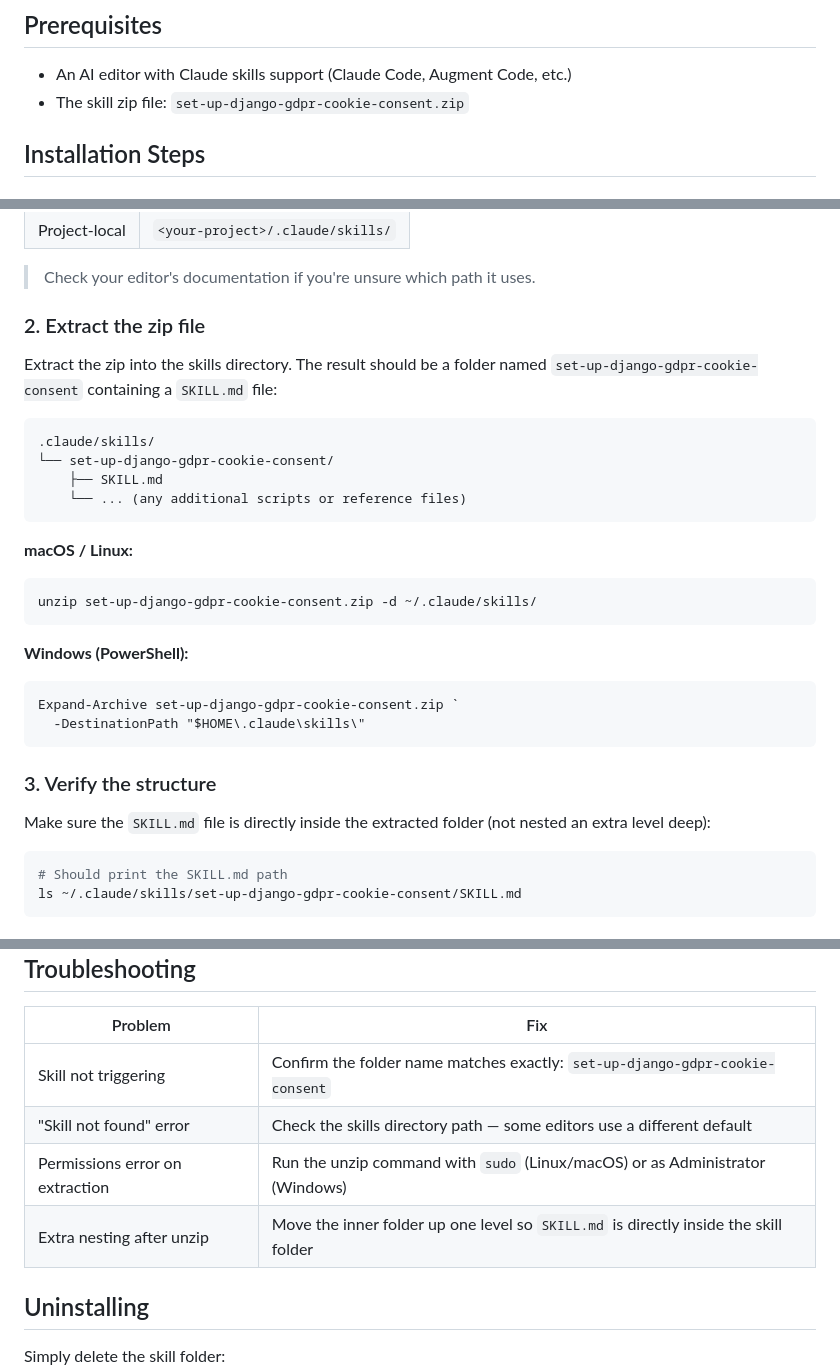
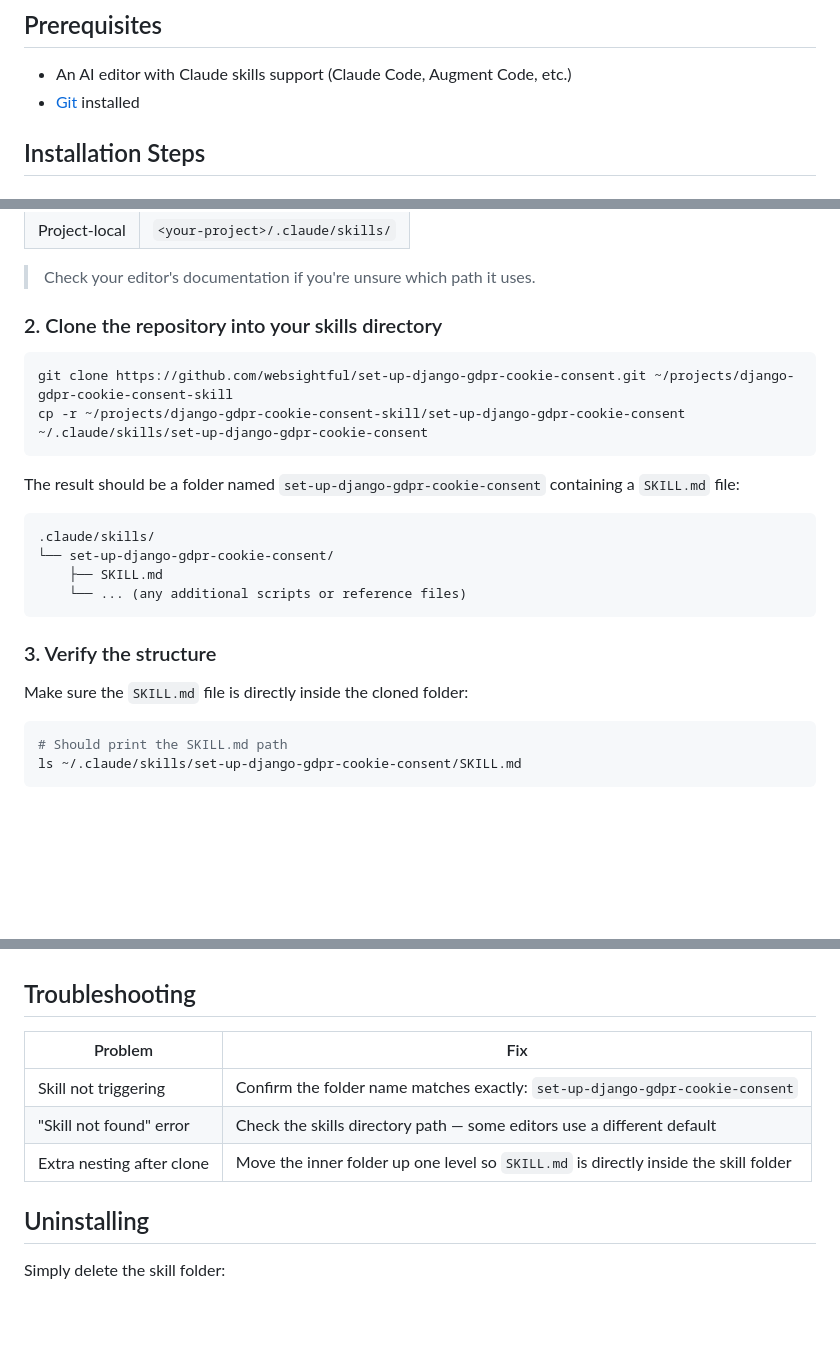
Before and after one commit to websightful/set-up-django-gdpr-cookie-consent, a Markdown page: README.md, 3 parts joined by grey strips. GitHub-like rendering; blank space fills up the shorter version.

Commit message:
📝 README updated.

````diff
--- a/README.md
+++ b/README.md
@@ -13,7 +13,7 @@ A skill is a folder containing a `SKILL.md` file (plus optional scripts, referen
 ## Prerequisites
 
 - An AI editor with Claude skills support (Claude Code, Augment Code, etc.)
-- The skill zip file: `set-up-django-gdpr-cookie-consent.zip`
+- [Git](https://git-scm.com/) installed
 
 ## Installation Steps
 
@@ -30,9 +30,14 @@ Common locations:
 
 > Check your editor's documentation if you're unsure which path it uses.
 
-### 2. Extract the zip file
+### 2. Clone the repository into your skills directory
 
-Extract the zip into the skills directory. The result should be a folder named `set-up-django-gdpr-cookie-consent` containing a `SKILL.md` file:
+```bash
+git clone https://github.com/websightful/set-up-django-gdpr-cookie-consent.git ~/projects/django-gdpr-cookie-consent-skill
+cp -r ~/projects/django-gdpr-cookie-consent-skill/set-up-django-gdpr-cookie-consent ~/.claude/skills/set-up-django-gdpr-cookie-consent
+```
+
+The result should be a folder named `set-up-django-gdpr-cookie-consent` containing a `SKILL.md` file:
 
 ```
 .claude/skills/
@@ -41,20 +46,9 @@ Extract the zip into the skills directory. The result should be a folder named `
     └── ... (any additional scripts or reference files)
 ```
 
-**macOS / Linux:**
-```bash
-unzip set-up-django-gdpr-cookie-consent.zip -d ~/.claude/skills/
-```
-
-**Windows (PowerShell):**
-```powershell
-Expand-Archive set-up-django-gdpr-cookie-consent.zip `
-  -DestinationPath "$HOME\.claude\skills\"
-```
-
 ### 3. Verify the structure
 
-Make sure the `SKILL.md` file is directly inside the extracted folder (not nested an extra level deep):
+Make sure the `SKILL.md` file is directly inside the cloned folder:
 
 ```bash
 # Should print the SKILL.md path
@@ -79,8 +73,7 @@ If the skill is loaded correctly, the AI will follow the structured workflow def
 |---|---|
 | Skill not triggering | Confirm the folder name matches exactly: `set-up-django-gdpr-cookie-consent` |
 | "Skill not found" error | Check the skills directory path — some editors use a different default |
-| Permissions error on extraction | Run the unzip command with `sudo` (Linux/macOS) or as Administrator (Windows) |
-| Extra nesting after unzip | Move the inner folder up one level so `SKILL.md` is directly inside the skill folder |
+| Extra nesting after clone | Move the inner folder up one level so `SKILL.md` is directly inside the skill folder |
 
 ## Uninstalling
 
````
